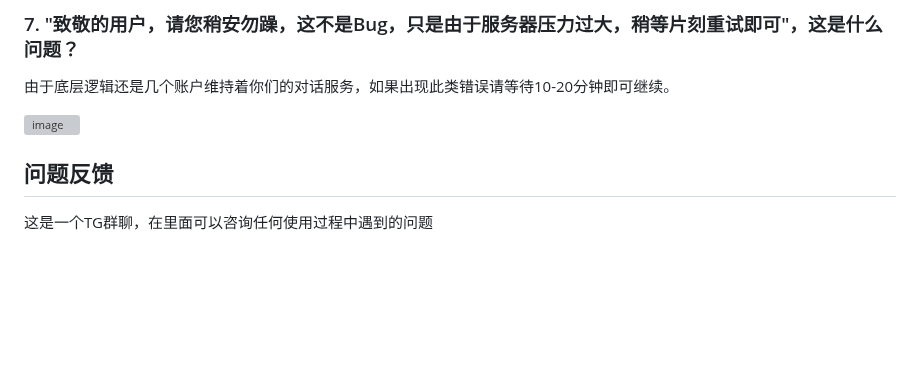
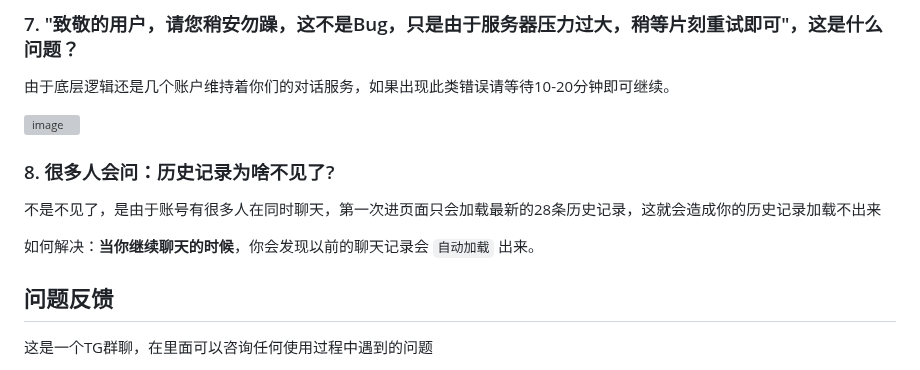
Before and after one commit to FakeOAI/deploy, a Markdown page: README.md, the part around the change. GitHub-like rendering; blank space fills up the shorter version; grey boxes are pictures that could not be loaded.

```diff
--- a/README.md
+++ b/README.md
@@ -70,6 +70,12 @@
 
 <img width="1363" alt="image" src="https://github.com/FakeOpenAI/FakeOpenAI/assets/89441249/7dbd7b64-7303-416c-84b1-f059c556c47a">
 
+### 8. 很多人会问：历史记录为啥不见了?
+
+不是不见了，是由于账号有很多人在同时聊天，第一次进页面只会加载最新的28条历史记录，这就会造成你的历史记录加载不出来
+
+如何解决：**当你继续聊天的时候**，你会发现以前的聊天记录会 `自动加载` 出来。
+
 
 ## 问题反馈
 
```
